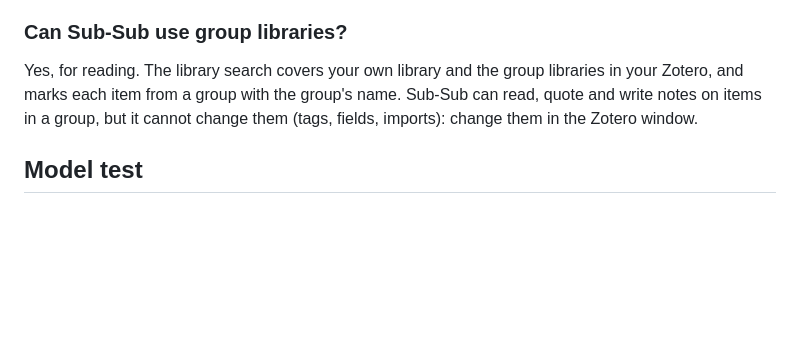
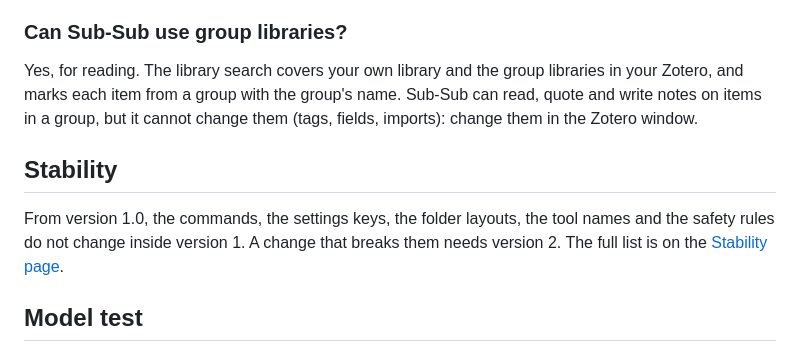
Before and after one commit to tiagojct/subsub, a Markdown page: README.md, the part around the change. Rendered like a GitHub page; blank space fills up the shorter version.

Commit message:
Add the Stability page (EN and PT) and a README section: what version 1 freezes

```diff
--- a/README.md
+++ b/README.md
@@ -176,6 +176,10 @@ Sub-Sub also starts when Zotero is not running. The library line then says "Zote
 
 Yes, for reading. The library search covers your own library and the group libraries in your Zotero, and marks each item from a group with the group's name. Sub-Sub can read, quote and write notes on items in a group, but it cannot change them (tags, fields, imports): change them in the Zotero window.
 
+## Stability
+
+From version 1.0, the commands, the settings keys, the folder layouts, the tool names and the safety rules do not change inside version 1. A change that breaks them needs version 2. The full list is on the [Stability page](https://subsub.tiagojacinto.eu/stability/).
+
 ## Model test
 
 `subsub-bench` runs several models on the same tasks against your own library and scores them. Nothing in the library changes. See [docs/model-test.md](https://github.com/tiagojct/subsub/blob/main/docs/model-test.md) and the [Models page](https://subsub.tiagojacinto.eu/models/) for the latest results.
```
Also changed, not shown: site/src/stability.md (added, +78 -0 lines), 1 other file.
